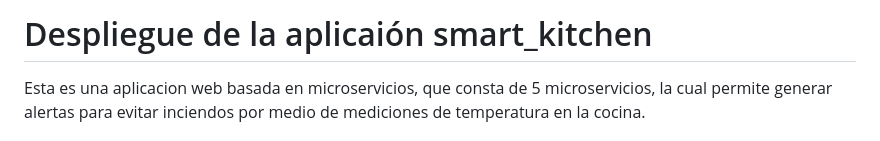
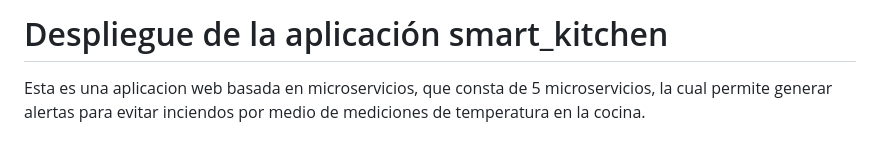
Before and after one commit to sslo12/prueba1, a Markdown page: README.md, the part around the change printed below. Rendered like a GitHub page.

```diff
--- a/README.md
+++ b/README.md
@@ -1,4 +1,4 @@
-# Despliegue de la aplicaión smart_kitchen
+# Despliegue de la aplicación smart_kitchen
 
 Esta es una aplicacion web basada en microservicios, que consta de 5 microservicios, la cual permite generar alertas para evitar inciendos por medio de mediciones de temperatura en la cocina.
 
```
Also changed, not shown: other parts of README.md (+22 -4 lines).
